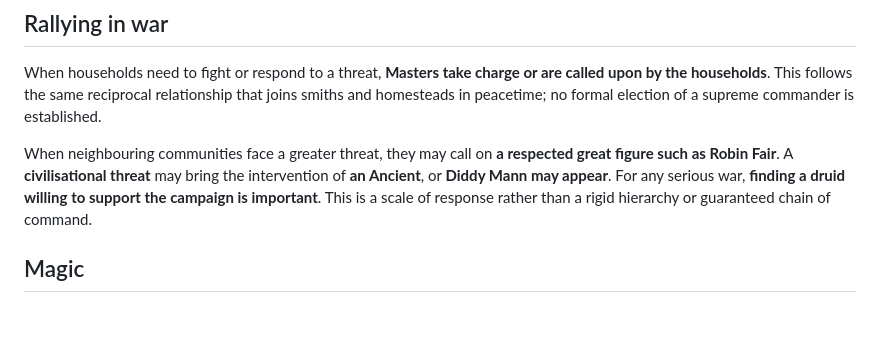
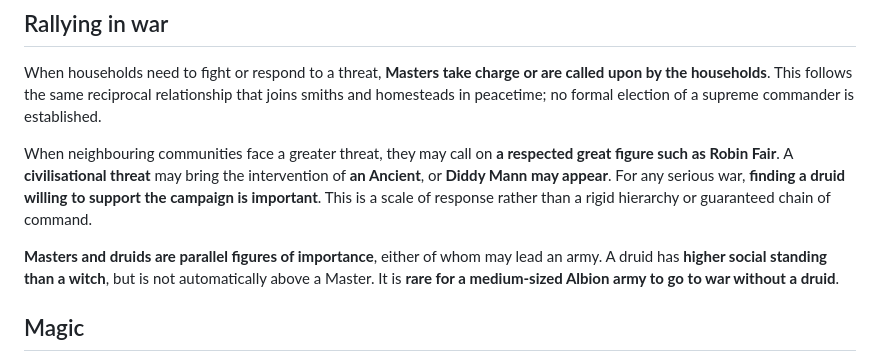
Before and after one commit to danapatavist/albion-army-book, a Markdown page: lore/hosts/field-and-fenn-units.md, the part around the change. GitHub-like rendering; blank space fills up the shorter version.

Commit message:
Clarify druid status and parity with Masters in army leadership

```diff
--- a/lore/hosts/field-and-fenn-units.md
+++ b/lore/hosts/field-and-fenn-units.md
@@ -82,6 +82,9 @@ When households need to fight or respond to a threat, **Masters take charge or a
 
 When neighbouring communities face a greater threat, they may call on **a respected great figure such as Robin Fair**. A **civilisational threat** may bring the intervention of **an Ancient**, or **Diddy Mann may appear**. For any serious war, **finding a druid willing to support the campaign is important**. This is a scale of response rather than a rigid hierarchy or guaranteed chain of command.
 
+
+**Masters and druids are parallel figures of importance**, either of whom may lead an army. A druid has **higher social standing than a witch**, but is not automatically above a Master. It is **rare for a medium-sized Albion army to go to war without a druid**.
+
 ## Magic
 
 Witches and druids are distinct. Witches are generally cheaper choices in game terms. Druids normally appear as a trio: **Druid, Novice and Sword** (bodyguard). Solitary druids are very rare. No exact wound-allocation rule has been approved.
```
